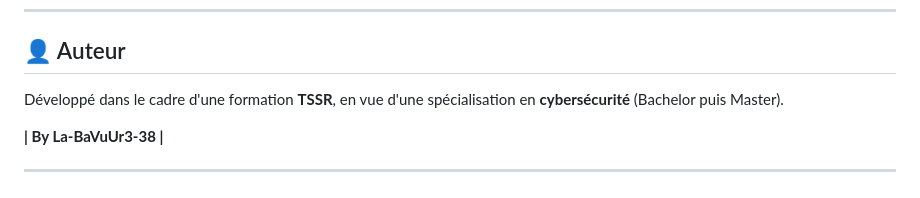
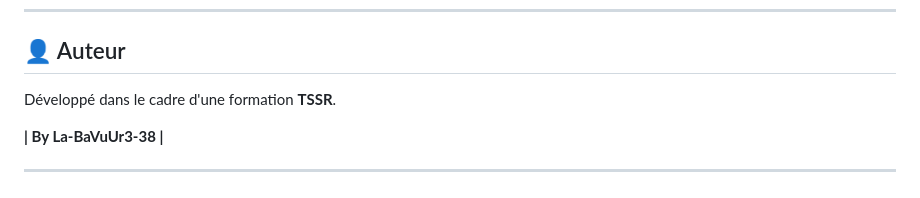
Before and after one commit to La-BaVuUr3-38/TSSR-entrainement, a Markdown page: README.md, the part around the change. GitHub-like rendering.

```diff
--- a/README.md
+++ b/README.md
@@ -171,7 +171,7 @@ Tu es libre de l'utiliser, le modifier et le partager, y compris à des fins pé
 
 ## 👤 Auteur
 
-Développé dans le cadre d'une formation **TSSR**, en vue d'une spécialisation en **cybersécurité** (Bachelor puis Master).
+Développé dans le cadre d'une formation **TSSR**.
 
 **| By La-BaVuUr3-38 |**
 
```
